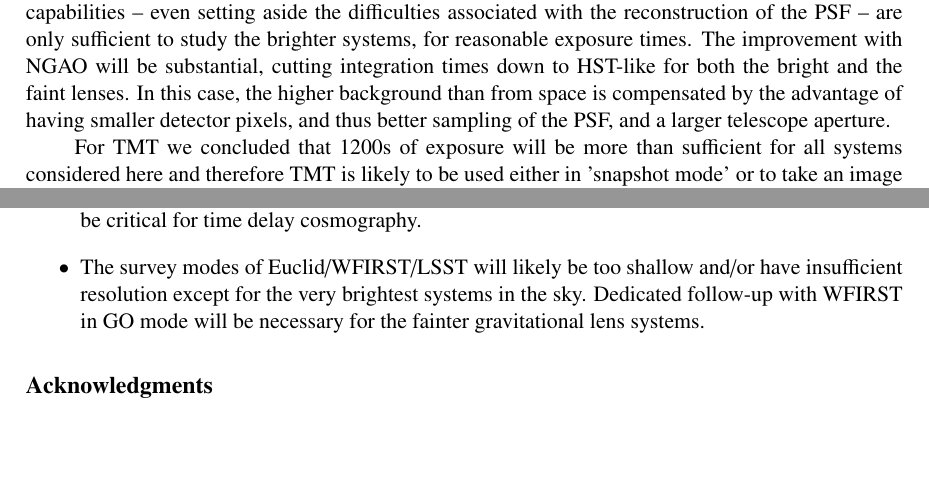
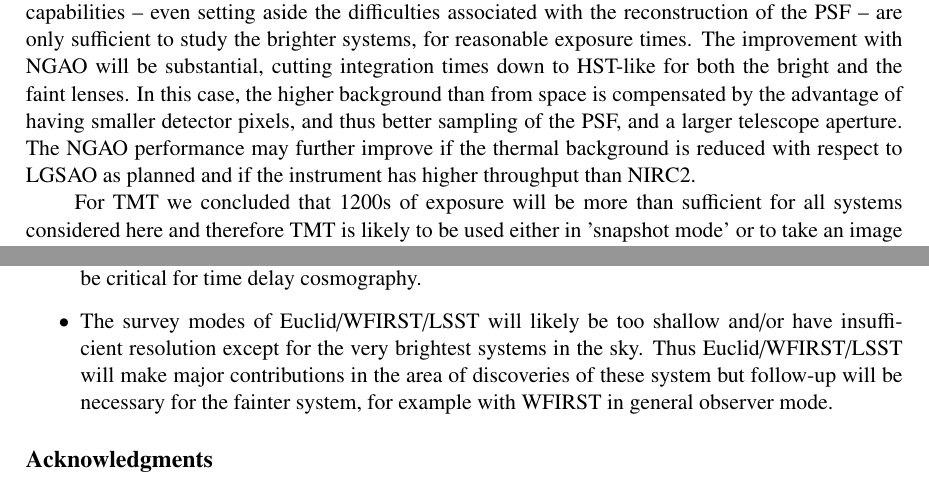
Before and after one commit to tommasotreu/HIGHRESOLUTIONIMAGING, a LaTeX document (docs/paper/High_resolution_imaging_requirements.tex): two parts of pages 11 and 12 of 27, joined at a grey line, cut so that both start at the same text, the shorter picture padded with empty space. Compiled offline with pdfLaTeX.

Commit message:
fixed a few things in the text

```diff
--- a/docs/paper/High_resolution_imaging_requirements.tex
+++ b/docs/paper/High_resolution_imaging_requirements.tex
@@ -794,15 +794,18 @@ future work.
 
 First of all, we find that HST can deliver the desired image quality
 with exposures of a few ks at most, consistent with published work
-(Suyu et al. 2013 \cite{2013ApJ...766...70S}). Conversely,
-it seems that current AO capabilities -- even setting aside the
-difficulties associated with the reconstruction of the PSF -- are only
-sufficient to study the brighter systems, for reasonable exposure
-times. The improvement with NGAO will be substantial, cutting
-integration times down to HST-like for both the bright and the faint
-lenses. In this case, the higher background than from space is
-compensated by the advantage of having smaller detector pixels, and
-thus better sampling of the PSF, and a larger telescope aperture.
+(Suyu et al. 2013 \cite{2013ApJ...766...70S}). Conversely, it seems
+that current AO capabilities -- even setting aside the difficulties
+associated with the reconstruction of the PSF -- are only sufficient
+to study the brighter systems, for reasonable exposure times. The
+improvement with NGAO will be substantial, cutting integration times
+down to HST-like for both the bright and the faint lenses. In this
+case, the higher background than from space is compensated by the
+advantage of having smaller detector pixels, and thus better sampling
+of the PSF, and a larger telescope aperture. The NGAO performance may
+further improve if the thermal background is reduced with respect to
+LGSAO as planned and if the instrument has higher throughput than
+NIRC2.
 
 For TMT we concluded that 1200s of exposure will be more than
 sufficient for all systems considered here and therefore TMT is likely
@@ -864,7 +867,7 @@ and hence H$_0$. We find that:
 \item Keck/LGSAO can provide sufficient information for only the brighter systems to be discovered. The critical issue will be the accuracy with which the PSF can be reconstructed. Significant effort is under way to overcome this critical obstacle (Jolissaint et al. 2014 \cite{2014SPIE.9148E..4SJ}, Ragland et al. 2014 \cite{2014SPIE.9148E..0SR}).
 \item The planned Keck/NGAO system will improve the performance of Keck to make it comparable to that of HST, provided that the PSF can be reconstructed with sufficient accuracy.
 \item JWST/NIRCAM and TMT/IRIS will be able to deliver the desired image quality with short exposure times for any lens for which time delays are reasonably going to be available. Thus they will be ideal instruments for follow-up of time-delay lenses, especially if short images are followed by deeper spectroscopic observations to measure the redshift of the source and the spatially resolved velocity dispersion (and redshift) of the deflector. For TMT, and other ELTs, the abilty to reconstruct accurately the PSF of the AO system (Herriot et al. \cite{2014SPIE.9148E..10H}) will be critical for time delay cosmography.
-\item The survey modes of Euclid/WFIRST/LSST will likely be too shallow and/or have insufficient resolution except for the very brightest systems in the sky. Dedicated follow-up with WFIRST in GO mode will be necessary for the fainter gravitational lens systems.
+\item The survey modes of Euclid/WFIRST/LSST will likely be too shallow and/or have insufficient resolution except for the very brightest systems in the sky. Thus Euclid/WFIRST/LSST will make major contributions in the area of discoveries of these system but follow-up will be necessary for the fainter system, for example with WFIRST in general observer mode.
 \end{itemize}
 
 \section*{Acknowledgments}
```
Also changed, not shown: docs/paper/High_resolution_imaging_requirements.tex (2 more changed lines).
